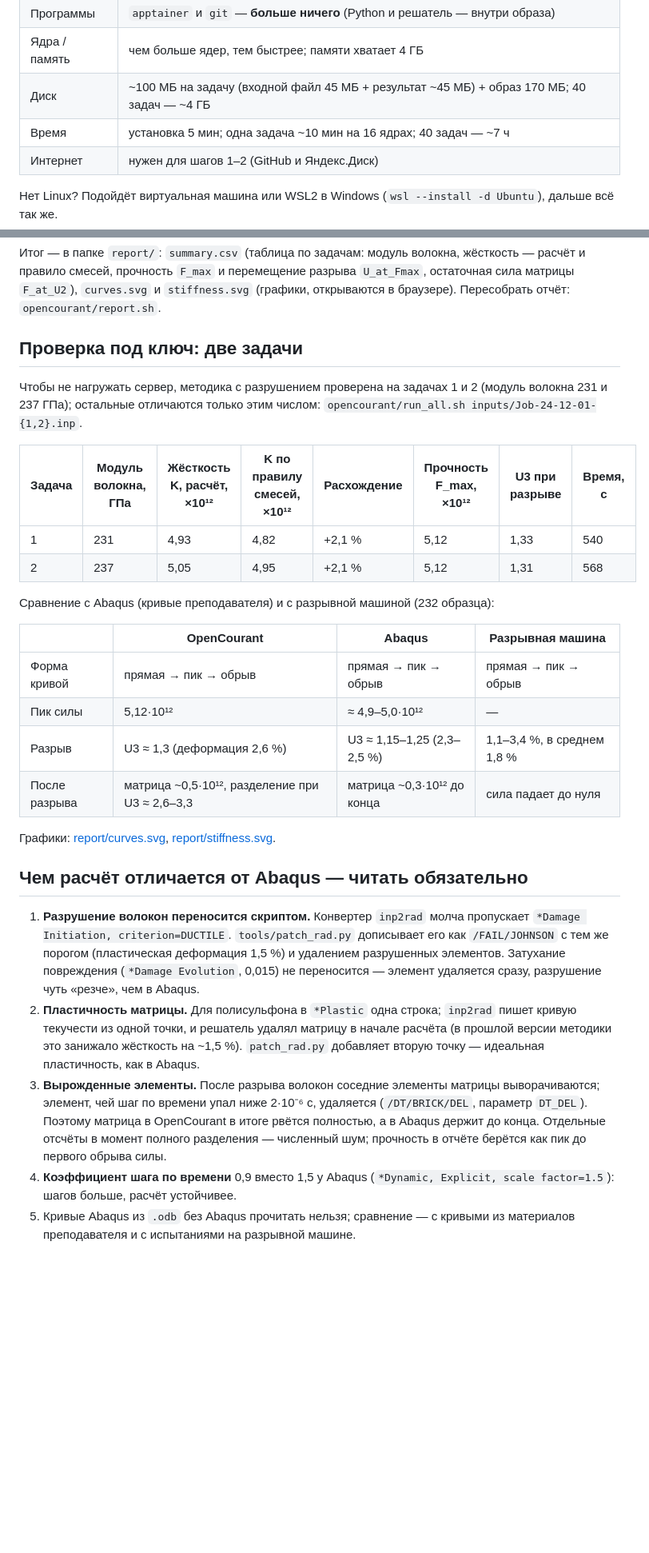
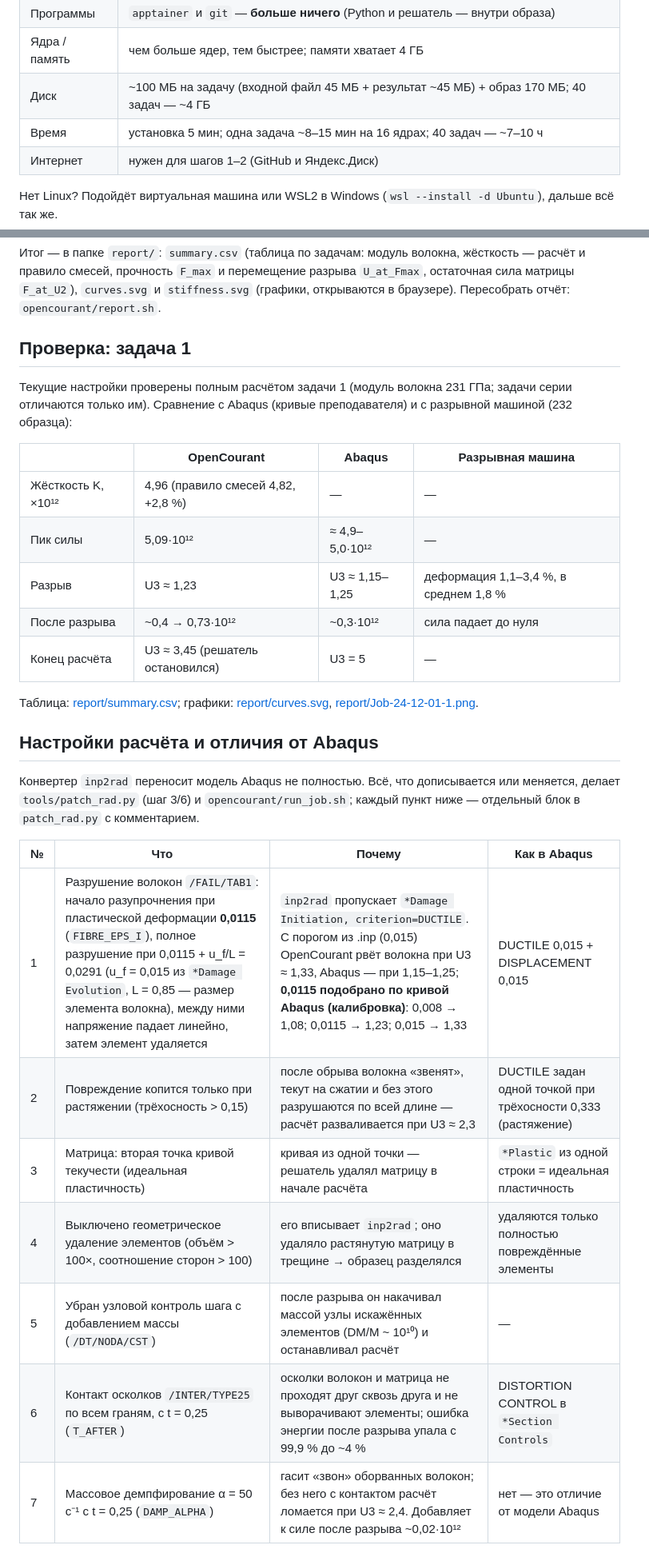
Before and after one commit to Nev1x/abaqus-apptainer, a Markdown page: README.md, 2 parts joined by grey strips. Shown at 80% size. Drawn GitHub-style; blank space fills up the shorter version.

```diff
--- a/README.md
+++ b/README.md
@@ -21,7 +22,7 @@
 | Программы | `apptainer` и `git` — **больше ничего** (Python и решатель — внутри образа) |
 | Ядра / память | чем больше ядер, тем быстрее; памяти хватает 4 ГБ |
 | Диск | ~100 МБ на задачу (входной файл 45 МБ + результат ~45 МБ) + образ 170 МБ; 40 задач — ~4 ГБ |
-| Время | установка 5 мин; одна задача ~10 мин на 16 ядрах; 40 задач — ~7 ч |
+| Время | установка 5 мин; одна задача ~8–15 мин на 16 ядрах; 40 задач — ~7–10 ч |
 | Интернет | нужен для шагов 1–2 (GitHub и Яндекс.Диск) |
 
 Нет Linux? Подойдёт виртуальная машина или WSL2 в Windows (`wsl --install -d Ubuntu`),
@@ -135,45 +139,36 @@ opencourant/status.sh        # таблица: какие задачи гото
 сила матрицы `F_at_U2`), `curves.svg` и `stiffness.svg` (графики,
 открываются в браузере). Пересобрать отчёт: `opencourant/report.sh`.
 
-## Проверка под ключ: две задачи
+## Проверка: задача 1
 
-Чтобы не нагружать сервер, методика с разрушением проверена на задачах 1 и 2 (модуль
-волокна 231 и 237 ГПа); остальные отличаются только этим числом:
-`opencourant/run_all.sh inputs/Job-24-12-01-{1,2}.inp`.
-
-| Задача | Модуль волокна, ГПа | Жёсткость K, расчёт, ×10¹² | K по правилу смесей, ×10¹² | Расхождение | Прочность F_max, ×10¹² | U3 при разрыве | Время, с |
-|---|---|---|---|---|---|---|---|
-| 1 | 231 | 4,93 | 4,82 | +2,1 % | 5,12 | 1,33 | 540 |
-| 2 | 237 | 5,05 | 4,95 | +2,1 % | 5,12 | 1,31 | 568 |
-
-Сравнение с Abaqus (кривые преподавателя) и с разрывной машиной (232 образца):
+Текущие настройки проверены полным расчётом задачи 1 (модуль волокна 231 ГПа;
+задачи серии отличаются только им). Сравнение с Abaqus (кривые преподавателя) и с
+разрывной машиной (232 образца):
 
 | | OpenCourant | Abaqus | Разрывная машина |
 |---|---|---|---|
-| Форма кривой | прямая → пик → обрыв | прямая → пик → обрыв | прямая → пик → обрыв |
-| Пик силы | 5,12·10¹² | ≈ 4,9–5,0·10¹² | — |
-| Разрыв | U3 ≈ 1,3 (деформация 2,6 %) | U3 ≈ 1,15–1,25 (2,3–2,5 %) | 1,1–3,4 %, в среднем 1,8 % |
-| После разрыва | матрица ~0,5·10¹², разделение при U3 ≈ 2,6–3,3 | матрица ~0,3·10¹² до конца | сила падает до нуля |
+| Жёсткость K, ×10¹² | 4,96 (правило смесей 4,82, +2,8 %) | — | — |
+| Пик силы | 5,09·10¹² | ≈ 4,9–5,0·10¹² | — |
+| Разрыв | U3 ≈ 1,23 | U3 ≈ 1,15–1,25 | деформация 1,1–3,4 %, в среднем 1,8 % |
+| После разрыва | ~0,4 → 0,73·10¹² | ~0,3·10¹² | сила падает до нуля |
+| Конец расчёта | U3 ≈ 3,45 (решатель остановился) | U3 = 5 | — |
 
-Графики: [report/curves.svg](report/curves.svg), [report/stiffness.svg](report/stiffness.svg).
+Таблица: [report/summary.csv](report/summary.csv); графики: [report/curves.svg](report/curves.svg),
+[report/Job-24-12-01-1.png](report/Job-24-12-01-1.png).
 
-## Чем расчёт отличается от Abaqus — читать обязательно
+## Настройки расчёта и отличия от Abaqus
 
-1. **Разрушение волокон переносится скриптом.** Конвертер `inp2rad` молча пропускает
-   `*Damage Initiation, criterion=DUCTILE`. `tools/patch_rad.py` дописывает его как
-   `/FAIL/JOHNSON` с тем же порогом (пластическая деформация 1,5 %) и удалением
-   разрушенных элементов. Затухание повреждения (`*Damage Evolution`, 0,015) не
-   переносится — элемент удаляется сразу, разрушение чуть «резче», чем в Abaqus.
-2. **Пластичность матрицы.** Для полисульфона в `*Plastic` одна строка; `inp2rad` пишет
-   кривую текучести из одной точки, и решатель удалял матрицу в начале расчёта (в прошлой
-   версии методики это занижало жёсткость на ~1,5 %). `patch_rad.py` добавляет вторую
-   точку — идеальная пластичность, как в Abaqus.
-3. **Вырожденные элементы.** После разрыва волокон соседние элементы матрицы
-   выворачиваются; элемент, чей шаг по времени упал ниже 2·10⁻⁶ с, удаляется
-   (`/DT/BRICK/DEL`, параметр `DT_DEL`). Поэтому матрица в OpenCourant в итоге рвётся
-   полностью, а в Abaqus держит до конца. Отдельные отсчёты в момент полного разделения
-   — численный шум; прочность в отчёте берётся как пик до первого обрыва силы.
-4. **Коэффициент шага по времени** 0,9 вместо 1,5 у Abaqus (`*Dynamic, Explicit, scale
-   factor=1.5`): шагов больше, расчёт устойчивее.
-5. Кривые Abaqus из `.odb` без Abaqus прочитать нельзя; сравнение — с кривыми из
-   материалов преподавателя и с испытаниями на разрывной машине.
+Конвертер `inp2rad` переносит модель Abaqus не полностью. Всё, что дописывается или
+меняется, делает `tools/patch_rad.py` (шаг 3/6) и `opencourant/run_job.sh`; каждый пункт
+ниже — отдельный блок в `patch_rad.py` с комментарием.
+
+| № | Что | Почему | Как в Abaqus |
+|---|---|---|---|
+| 1 | Разрушение волокон `/FAIL/TAB1`: начало разупрочнения при пластической деформации **0,0115** (`FIBRE_EPS_I`), полное разрушение при 0,0115 + u_f/L = 0,0291 (u_f = 0,015 из `*Damage Evolution`, L = 0,85 — размер элемента волокна), между ними напряжение падает линейно, затем элемент удаляется | `inp2rad` пропускает `*Damage Initiation, criterion=DUCTILE`. С порогом из .inp (0,015) OpenCourant рвёт волокна при U3 ≈ 1,33, Abaqus — при 1,15–1,25; **0,0115 подобрано по кривой Abaqus (калибровка)**: 0,008 → 1,08; 0,0115 → 1,23; 0,015 → 1,33 | DUCTILE 0,015 + DISPLACEMENT 0,015 |
+| 2 | Повреждение копится только при растяжении (трёхосность > 0,15) | после обрыва волокна «звенят», текут на сжатии и без этого разрушаются по всей длине — расчёт разваливается при U3 ≈ 2,3 | DUCTILE задан одной точкой при трёхосности 0,333 (растяжение) |
+| 3 | Матрица: вторая точка кривой текучести (идеальная пластичность) | кривая из одной точки — решатель удалял матрицу в начале расчёта | `*Plastic` из одной строки = идеальная пластичность |
+| 4 | Выключено геометрическое удаление элементов (объём > 100×, соотношение сторон > 100) | его вписывает `inp2rad`; оно удаляло растянутую матрицу в трещине → образец разделялся | удаляются только полностью повреждённые элементы |
+| 5 | Убран узловой контроль шага с добавлением массы (`/DT/NODA/CST`) | после разрыва он накачивал массой узлы искажённых элементов (DM/M ~ 10¹⁰) и останавливал расчёт | — |
+| 6 | Контакт осколков `/INTER/TYPE25` по всем граням, с t = 0,25 (`T_AFTER`) | осколки волокон и матрица не проходят друг сквозь друга и не выворачивают элементы; ошибка энергии после разрыва упала с 99,9 % до ~4 % | DISTORTION CONTROL в `*Section Controls` |
+| 7 | Массовое демпфирование α = 50 с⁻¹ с t = 0,25 (`DAMP_ALPHA`) | гасит «звон» оборванных волокон; без него с контактом расчёт ломается при U3 ≈ 2,4. Добавляет к силе после разрыва ~0,02·10¹² | нет — это отличие от модели Abaqus |
+
```
Also changed, not shown: other parts of README.md (+28 -10 lines), report/Job-24-12-01-1.png, 6 other files.
